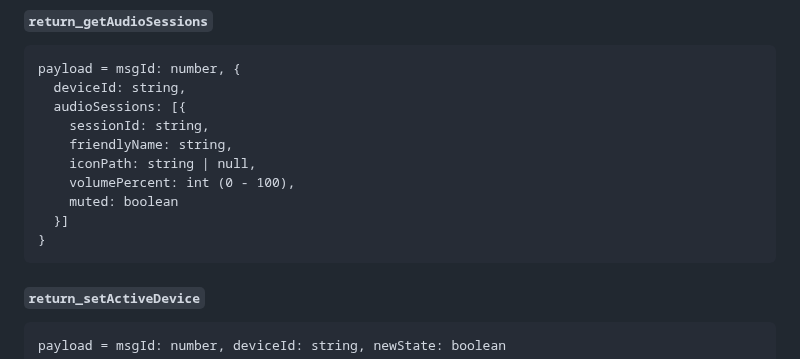
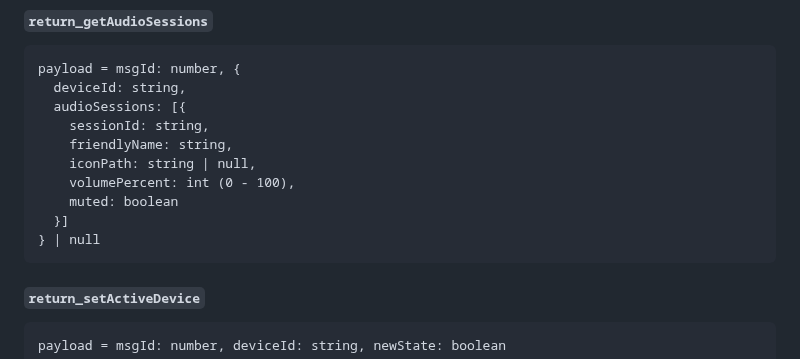
Before and after one commit to kkps-d/button-board-win32-helper, a Markdown page: README.md, the part around the change. Drawn GitHub-style.

````diff
--- a/README.md
+++ b/README.md
@@ -162,7 +162,7 @@ payload = msgId: number, {
     volumePercent: int (0 - 100),
     muted: boolean
   }]
-}
+} | null
 ```
 
 #### `return_setActiveDevice`
````
